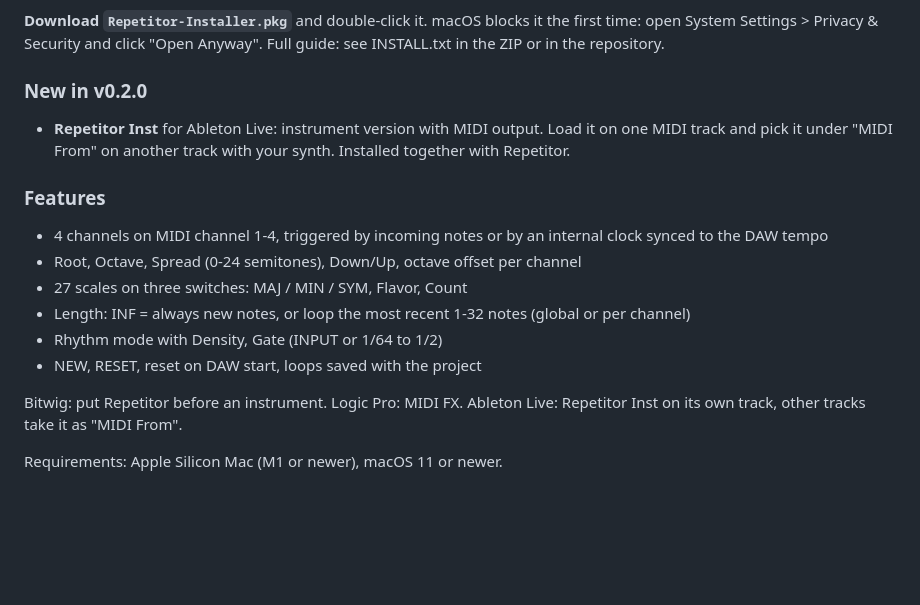
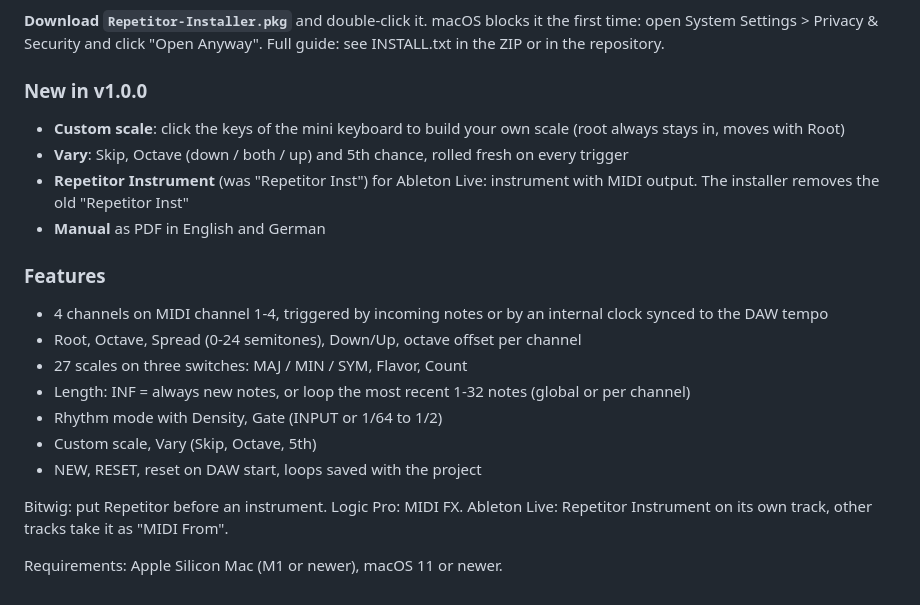
Before and after one commit to danikoenig/Repetitor, a Markdown page: RELEASE_NOTES.md, the part around the change. Drawn GitHub-style; blank space fills up the shorter version.

```diff
--- a/RELEASE_NOTES.md
+++ b/RELEASE_NOTES.md
@@ -2,8 +2,11 @@ Free quad random quantized note generator for macOS (Apple Silicon), VST3 and Au
 
 **Download `Repetitor-Installer.pkg`** and double-click it. macOS blocks it the first time: open System Settings > Privacy & Security and click "Open Anyway". Full guide: see INSTALL.txt in the ZIP or in the repository.
 
-### New in v0.2.0
-- **Repetitor Inst** for Ableton Live: instrument version with MIDI output. Load it on one MIDI track and pick it under "MIDI From" on another track with your synth. Installed together with Repetitor.
+### New in v1.0.0
+- **Custom scale**: click the keys of the mini keyboard to build your own scale (root always stays in, moves with Root)
+- **Vary**: Skip, Octave (down / both / up) and 5th chance, rolled fresh on every trigger
+- **Repetitor Instrument** (was "Repetitor Inst") for Ableton Live: instrument with MIDI output. The installer removes the old "Repetitor Inst"
+- **Manual** as PDF in English and German
 
 ### Features
 - 4 channels on MIDI channel 1-4, triggered by incoming notes or by an internal clock synced to the DAW tempo
@@ -11,8 +14,9 @@ Free quad random quantized note generator for macOS (Apple Silicon), VST3 and Au
 - 27 scales on three switches: MAJ / MIN / SYM, Flavor, Count
 - Length: INF = always new notes, or loop the most recent 1-32 notes (global or per channel)
 - Rhythm mode with Density, Gate (INPUT or 1/64 to 1/2)
+- Custom scale, Vary (Skip, Octave, 5th)
 - NEW, RESET, reset on DAW start, loops saved with the project
 
-Bitwig: put Repetitor before an instrument. Logic Pro: MIDI FX. Ableton Live: Repetitor Inst on its own track, other tracks take it as "MIDI From".
+Bitwig: put Repetitor before an instrument. Logic Pro: MIDI FX. Ableton Live: Repetitor Instrument on its own track, other tracks take it as "MIDI From".
 
 Requirements: Apple Silicon Mac (M1 or newer), macOS 11 or newer.
```
Also changed, not shown: README.md (+9 -3 lines), docs/screenshot.png, 15 other files.
